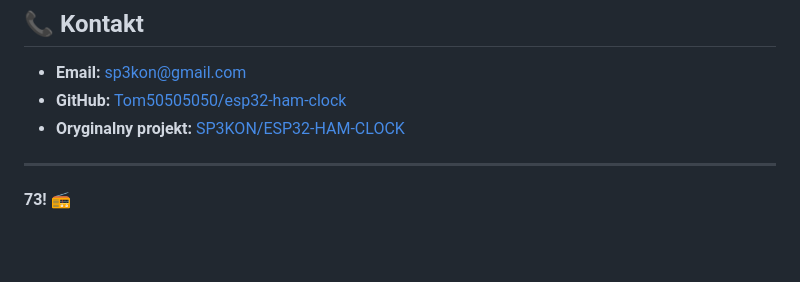
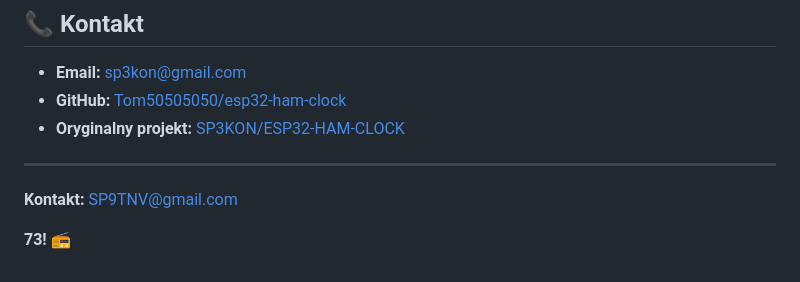
Before and after one commit to Tom50505050/esp32-ham-clock, a Markdown page: README.md, the part around the change. Rendered like a GitHub page; blank space fills up the shorter version.

Commit message:
Dodano email SP9TNV@gmail.com na samym dole README

```diff
--- a/README.md
+++ b/README.md
@@ -233,4 +233,6 @@ Szczegóły w pliku [CHANGELOG.md](CHANGELOG.md).
 
 ---
 
+**Kontakt:** SP9TNV@gmail.com
+
 **73!** 📻
```
